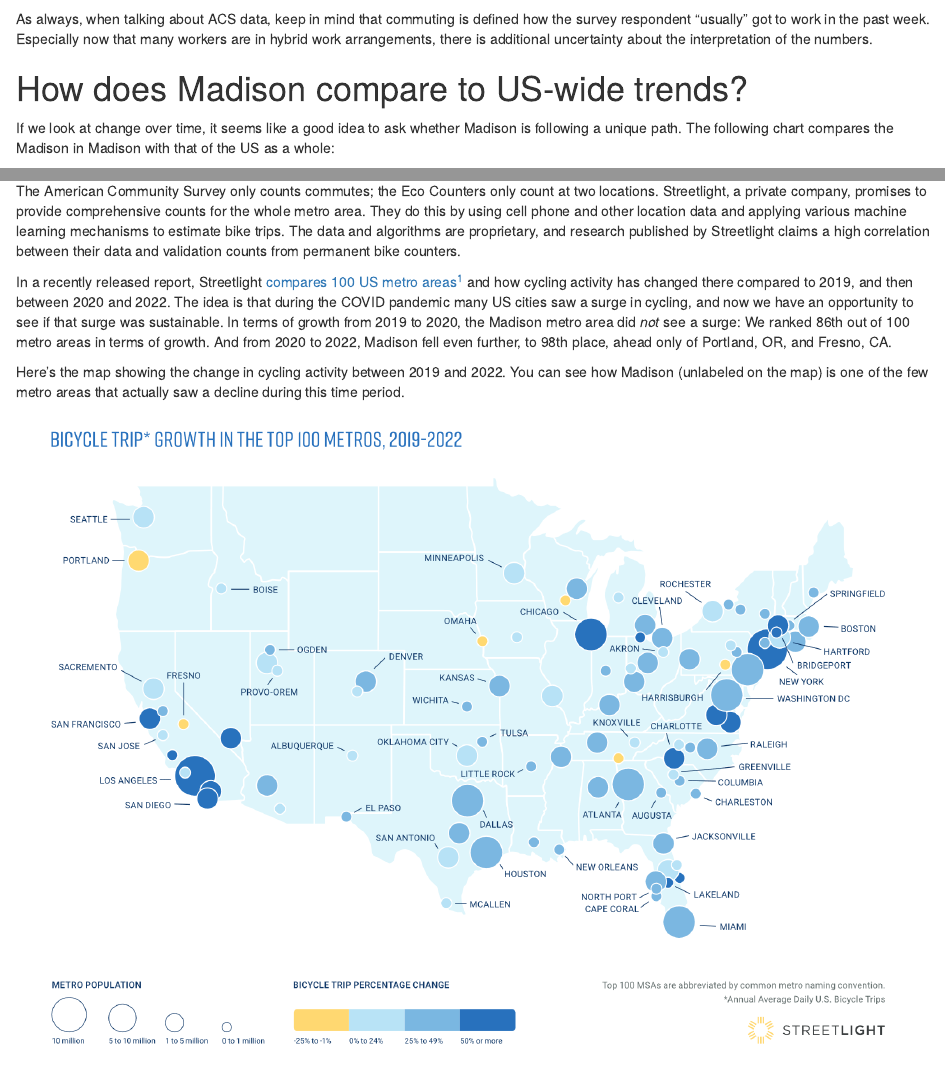
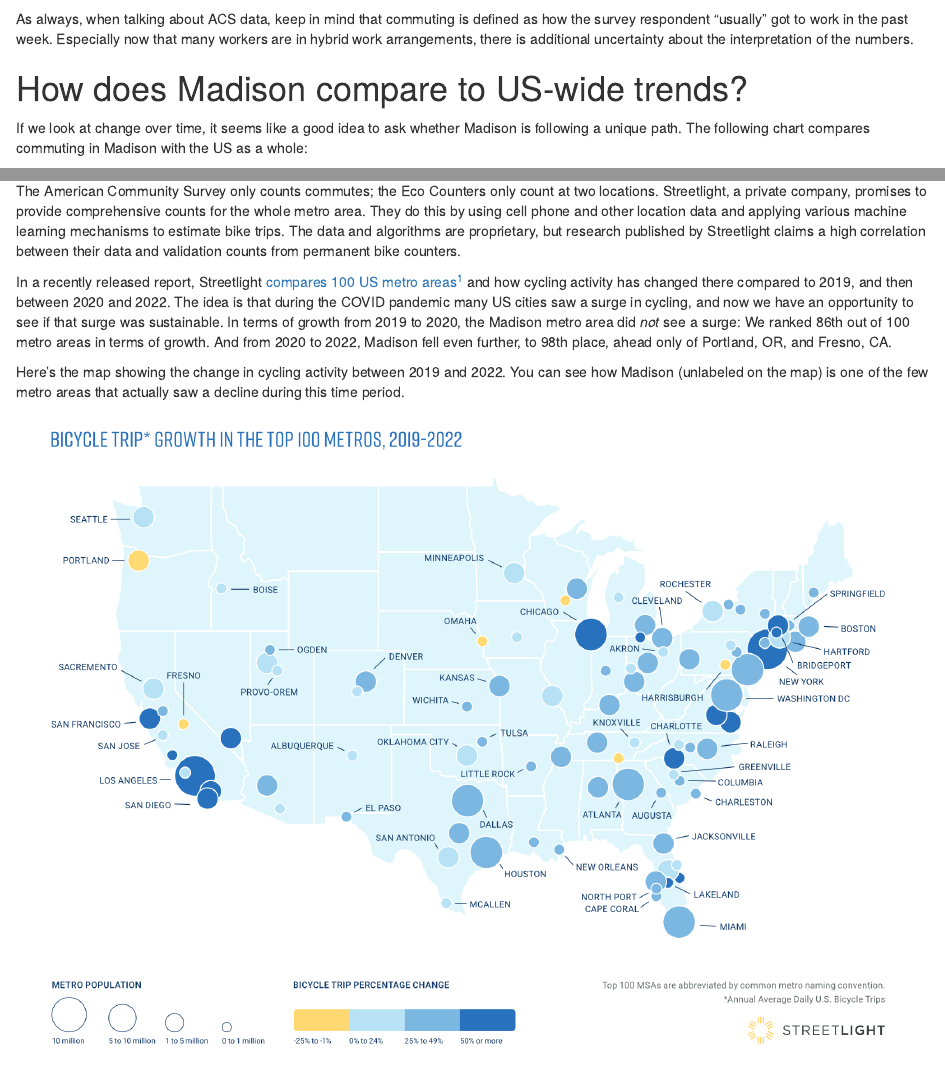
Before and after one commit to vgXhc/biking_2022, an R Markdown document (state_biking_five_charts.Rmd): the page in a window 1100 px wide, from 880 px down, and a second part further down, joined at a grey line. Rendered offline with R 4.5, knitr and Pandoc, with nearby package versions; drawn as R Markdown's standard HTML page in place of the format the file asks for; some code elsewhere in the file could not run offline; a web font asked for in the figures is replaced by an installed one.

Commit message:
typo fix

````diff
--- a/state_biking_five_charts.Rmd
+++ b/state_biking_five_charts.Rmd
@@ -152,11 +152,11 @@ msn_mode_share |>
        caption = "American Community Survey 1-year estimates, Table S0801\nVisualization: Harald Kliems")
 ```
 
-As always, when talking about ACS data, keep in mind that commuting is defined how the survey respondent "usually" got to work in the past week. Especially now that many workers are in hybrid work arrangements, there is additional uncertainty about the interpretation of the numbers.
+As always, when talking about ACS data, keep in mind that commuting is defined as how the survey respondent "usually" got to work in the past week. Especially now that many workers are in hybrid work arrangements, there is additional uncertainty about the interpretation of the numbers.
 
 # How does Madison compare to US-wide trends?
 
-If we look at change over time, it seems like a good idea to ask whether Madison is following a unique path. The following chart compares the Madison in Madison with that of the US as a whole:
+If we look at change over time, it seems like a good idea to ask whether Madison is following a unique path. The following chart compares commuting in Madison with the US as a whole:
 
 ```{r layout="l-page", fig.width=8, fig.asp = 0.618}
 get_national_mode_share <- function(year) {
@@ -389,7 +390,7 @@ rbind(counts2, counts_2022) |>
 These counts don't paint a rosy picture for biking either. Since the counters were installed, they have counted fewer and fewer people on bikes. While in 2016 we had almost one million counts, by 2022 that number has declined to less than 750,000.
 
 # Streetlight data
-The American Community Survey only counts commutes; the Eco Counters only count at two locations. Streetlight, a private company, promises to provide comprehensive counts for the whole metro area. They do this by using cell phone and other location data and applying various machine learning mechanisms to estimate bike trips. The data and algorithms are proprietary, and research published by Streetlight claims a high correlation between their data and validation counts from permanent bike counters.
+The American Community Survey only counts commutes; the Eco Counters only count at two locations. Streetlight, a private company, promises to provide comprehensive counts for the whole metro area. They do this by using cell phone and other location data and applying various machine learning mechanisms to estimate bike trips. The data and algorithms are proprietary, but research published by Streetlight claims a high correlation between their data and validation counts from permanent bike counters.
 
 In a recently released report, Streetlight [compares 100 US metro areas](https://learn.streetlightdata.com/ranking-us-bicycle-count-trends)^[Streelight appears to use metropolitan statistical areas. It's important to note that these are much larger than what most people imagine a metro area to be. In the case of Madison, the area [encompasses Dane, Columbia, Green and Iowa counties](https://en.wikipedia.org/wiki/Madison_metropolitan_area,_Wisconsin).] and how cycling activity has changed there compared to 2019, and then between 2020 and 2022. The idea is that during the COVID pandemic many US cities saw a surge in cycling, and now we have an opportunity to see if that surge was sustainable. In terms of growth from 2019 to 2020, the Madison metro area did _not_ see a surge: We ranked 86th out of 100 metro areas in terms of growth. And from 2020 to 2022, Madison fell even further, to 98th place, ahead only of Portland, OR, and Fresno, CA.
 
````
Also changed, not shown: state_biking_five_charts.html, state_biking_five_charts.Rmd (3 more changed lines), 2 other files.
